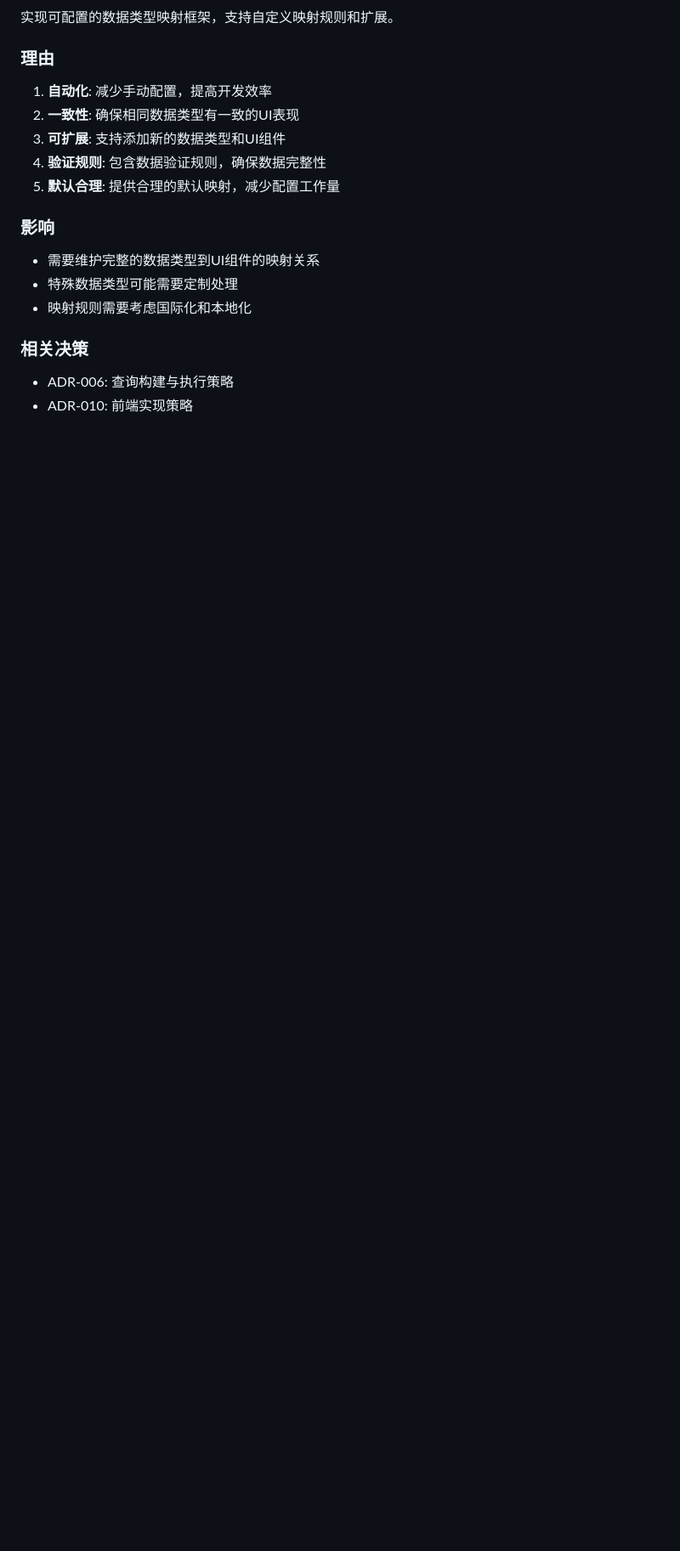
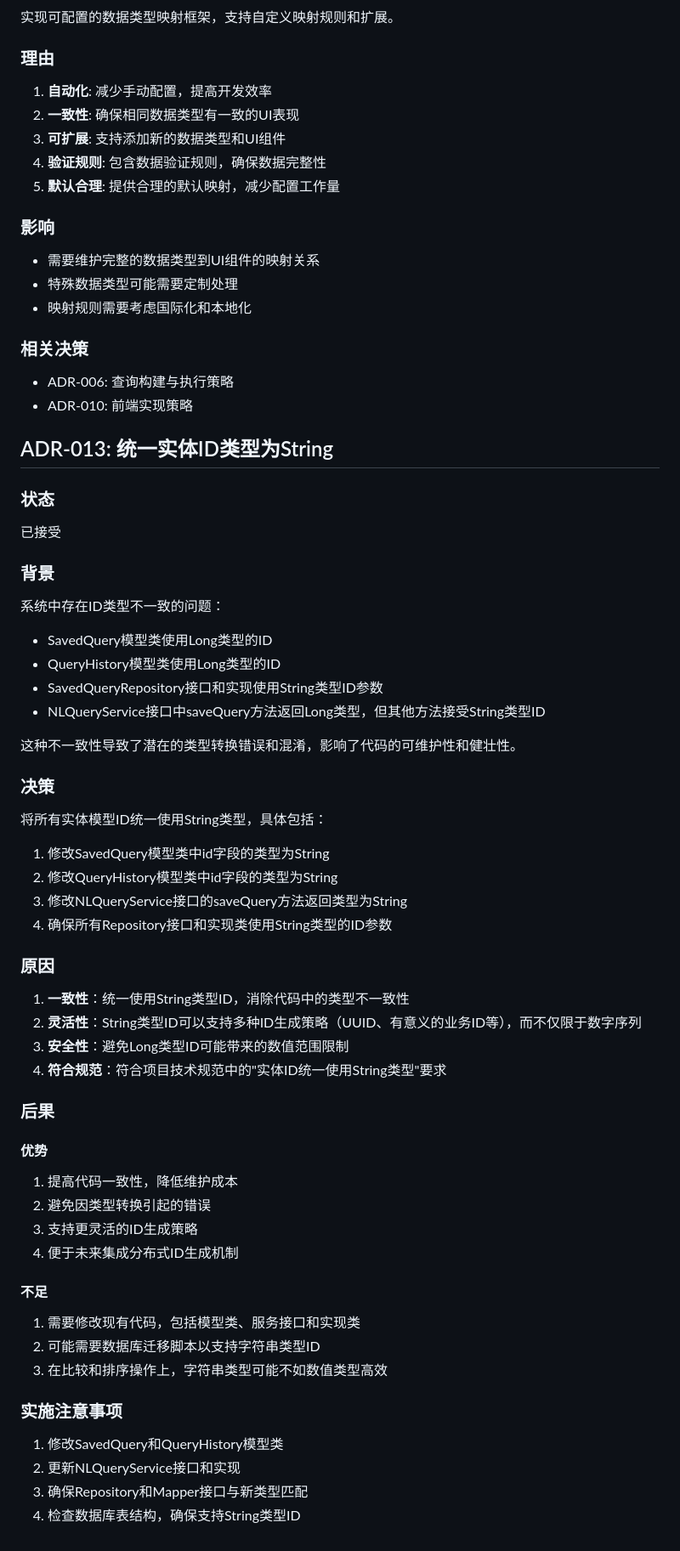
Before and after one commit to im47cn/data-scope, a Markdown page: docs/ADR.md, the part around the change. Shown at 85% size. Drawn GitHub-style; blank space fills up the shorter version.

Commit message:
feat: unify entity ID type to String for consistency and flexibility

```diff
--- a/docs/ADR.md
+++ b/docs/ADR.md
@@ -317,3 +317,48 @@
 ### 相关决策
 - ADR-006: 查询构建与执行策略
 - ADR-010: 前端实现策略
+
+## ADR-013: 统一实体ID类型为String
+
+### 状态
+已接受
+
+### 背景
+系统中存在ID类型不一致的问题：
+- SavedQuery模型类使用Long类型的ID
+- QueryHistory模型类使用Long类型的ID
+- SavedQueryRepository接口和实现使用String类型ID参数
+- NLQueryService接口中saveQuery方法返回Long类型，但其他方法接受String类型ID
+
+这种不一致性导致了潜在的类型转换错误和混淆，影响了代码的可维护性和健壮性。
+
+### 决策
+将所有实体模型ID统一使用String类型，具体包括：
+1. 修改SavedQuery模型类中id字段的类型为String
+2. 修改QueryHistory模型类中id字段的类型为String
+3. 修改NLQueryService接口的saveQuery方法返回类型为String
+4. 确保所有Repository接口和实现类使用String类型的ID参数
+
+### 原因
+1. **一致性**：统一使用String类型ID，消除代码中的类型不一致性
+2. **灵活性**：String类型ID可以支持多种ID生成策略（UUID、有意义的业务ID等），而不仅限于数字序列
+3. **安全性**：避免Long类型ID可能带来的数值范围限制
+4. **符合规范**：符合项目技术规范中的"实体ID统一使用String类型"要求
+
+### 后果
+#### 优势
+1. 提高代码一致性，降低维护成本
+2. 避免因类型转换引起的错误
+3. 支持更灵活的ID生成策略
+4. 便于未来集成分布式ID生成机制
+
+#### 不足
+1. 需要修改现有代码，包括模型类、服务接口和实现类
+2. 可能需要数据库迁移脚本以支持字符串类型ID
+3. 在比较和排序操作上，字符串类型可能不如数值类型高效
+
+### 实施注意事项
+1. 修改SavedQuery和QueryHistory模型类
+2. 更新NLQueryService接口和实现
+3. 确保Repository和Mapper接口与新类型匹配
+4. 检查数据库表结构，确保支持String类型ID
```
